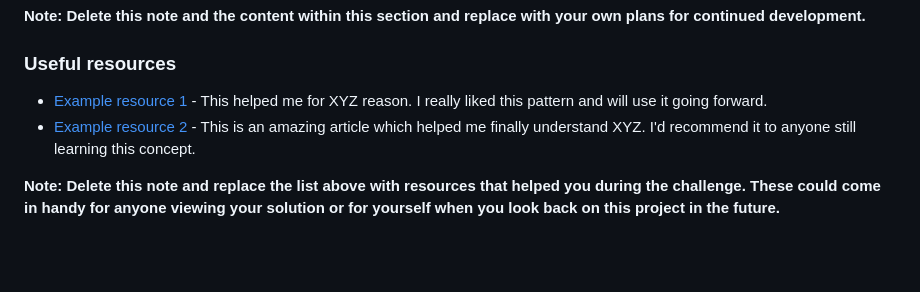
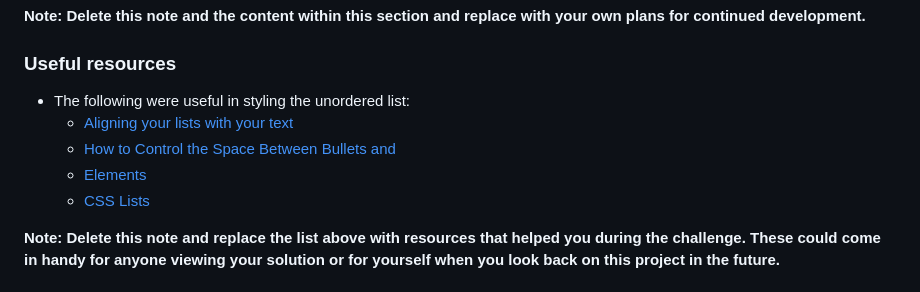
Before and after one commit to ananfito/newsletter-sign-up, a Markdown page: README-template.md, the part around the change. Drawn GitHub-style; blank space fills up the shorter version.

Commit message:
update README-template with userful resources

```diff
--- a/README-template.md
+++ b/README-template.md
@@ -96,8 +96,10 @@ Use this section to outline areas that you want to continue focusing on in futur
 
 ### Useful resources
 
-- [Example resource 1](https://www.example.com) - This helped me for XYZ reason. I really liked this pattern and will use it going forward.
-- [Example resource 2](https://www.example.com) - This is an amazing article which helped me finally understand XYZ. I'd recommend it to anyone still learning this concept.
+- The following were useful in styling the unordered list:
+  - [Aligning your lists with your text](https://since1979.dev/aligning-your-lists-with-your-text/)
+  - [How to Control the Space Between Bullets and <li> Elements](https://www.w3docs.com/snippets/html/how-to-control-the-space-between-bullets-and-li-elements.html)
+  - [CSS Lists](https://www.w3schools.com/CSS/css_list.asp)
 
 **Note: Delete this note and replace the list above with resources that helped you during the challenge. These could come in handy for anyone viewing your solution or for yourself when you look back on this project in the future.**
 
```
